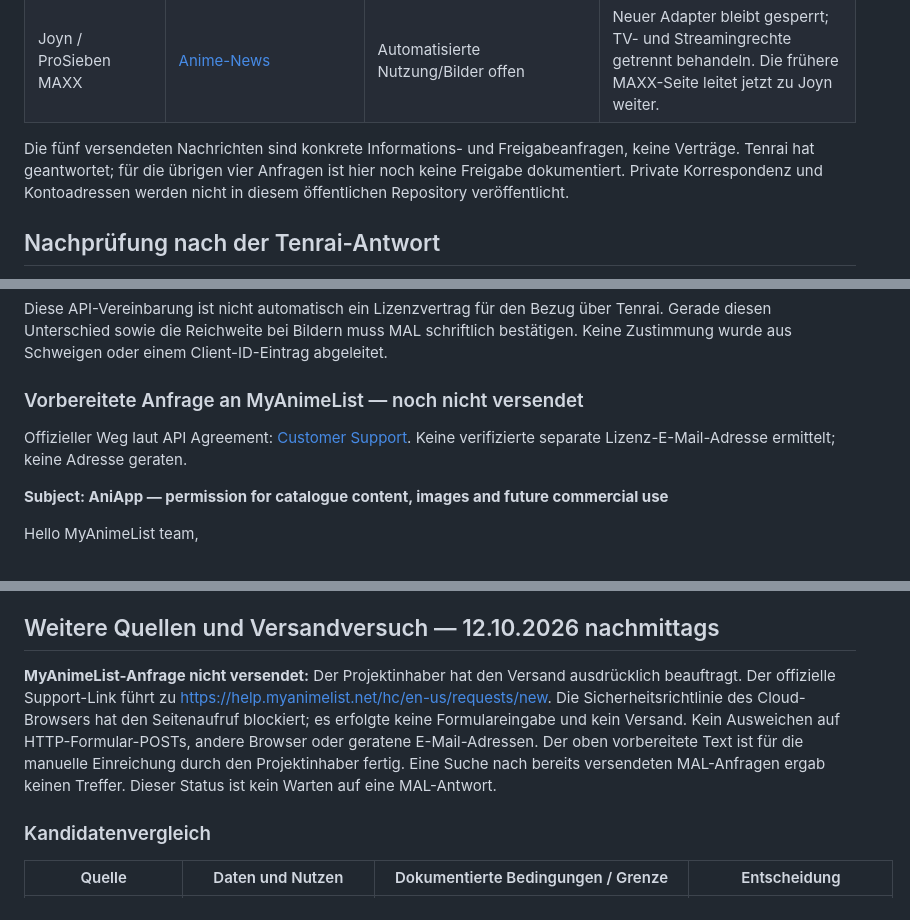
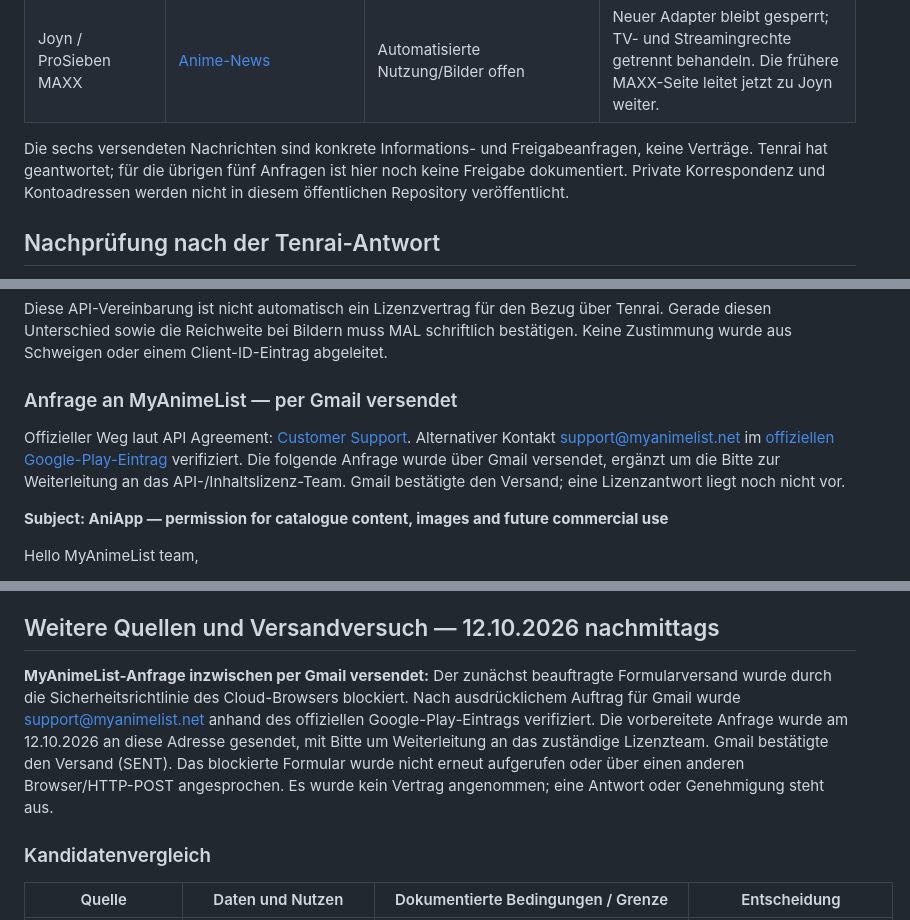
Before and after one commit to Tabtii/AniApp, a Markdown page: docs/DATA_RIGHTS.md, 3 parts joined by grey strips. Drawn GitHub-style.

Commit message:
docs: record MAL permission enquiry sent through Gmail [skip ci]

```diff
--- a/docs/DATA_RIGHTS.md
+++ b/docs/DATA_RIGHTS.md
@@ -24,8 +24,8 @@ sind ein Entwicklungsstand; ihre technische Funktion ist keine Rechtsfreigabe.
 | Netflix Tudum | [Offizielle Anime-Übersicht](https://www.netflix.com/tudum/articles/new-anime-shows-on-netflix), [Audio-Hilfe](https://help.netflix.com/en/node/101798) | Automatisierte Nutzung/Bilder offen | Neuer Adapter bleibt gesperrt; globale Premiere ist kein bestätigter Dub-Termin. |
 | Joyn / ProSieben MAXX | [Anime-News](https://www.joyn.de/bts/themen/anime) | Automatisierte Nutzung/Bilder offen | Neuer Adapter bleibt gesperrt; TV- und Streamingrechte getrennt behandeln. Die frühere MAXX-Seite leitet jetzt zu Joyn weiter. |
 
-Die fünf versendeten Nachrichten sind konkrete Informations- und Freigabeanfragen,
-keine Verträge. Tenrai hat geantwortet; für die übrigen vier Anfragen ist hier
+Die sechs versendeten Nachrichten sind konkrete Informations- und Freigabeanfragen,
+keine Verträge. Tenrai hat geantwortet; für die übrigen fünf Anfragen ist hier
 noch keine Freigabe dokumentiert. Private Korrespondenz und Kontoadressen
 werden nicht in diesem öffentlichen Repository veröffentlicht.
 
@@ -82,10 +82,10 @@ Diese API-Vereinbarung ist nicht automatisch ein Lizenzvertrag für den Bezug
 MAL schriftlich bestätigen. Keine Zustimmung wurde aus Schweigen oder einem
 Client-ID-Eintrag abgeleitet.
 
-### Vorbereitete Anfrage an MyAnimeList — noch nicht versendet
+### Anfrage an MyAnimeList — per Gmail versendet
 
 Offizieller Weg laut API Agreement: [Customer Support](https://myanimelist.net/about.php?go=support).
-Keine verifizierte separate Lizenz-E-Mail-Adresse ermittelt; keine Adresse geraten.
+Alternativer Kontakt support@myanimelist.net im [offiziellen Google-Play-Eintrag](https://play.google.com/store/apps/details?id=net.myanimelist.app&hl=en-US) verifiziert. Die folgende Anfrage wurde über Gmail versendet, ergänzt um die Bitte zur Weiterleitung an das API-/Inhaltslizenz-Team. Gmail bestätigte den Versand; eine Lizenzantwort liegt noch nicht vor.
 
 **Subject: AniApp — permission for catalogue content, images and future commercial use**
 
@@ -141,15 +141,14 @@ AniApp project
 
 ## Weitere Quellen und Versandversuch — 12.10.2026 nachmittags
 
-**MyAnimeList-Anfrage nicht versendet:** Der Projektinhaber hat den Versand
-ausdrücklich beauftragt. Der offizielle Support-Link führt zu
-https://help.myanimelist.net/hc/en-us/requests/new.
-Die Sicherheitsrichtlinie des Cloud-Browsers hat den Seitenaufruf blockiert;
-es erfolgte keine Formulareingabe und kein Versand. Kein Ausweichen auf
-HTTP-Formular-POSTs, andere Browser oder geratene E-Mail-Adressen.
-Der oben vorbereitete Text ist für die manuelle Einreichung durch den
-Projektinhaber fertig. Eine Suche nach bereits versendeten MAL-Anfragen
-ergab keinen Treffer. Dieser Status ist kein Warten auf eine MAL-Antwort.
+**MyAnimeList-Anfrage inzwischen per Gmail versendet:** Der zunächst beauftragte
+Formularversand wurde durch die Sicherheitsrichtlinie des Cloud-Browsers blockiert.
+Nach ausdrücklichem Auftrag für Gmail wurde support@myanimelist.net anhand des
+offiziellen Google-Play-Eintrags verifiziert. Die vorbereitete Anfrage wurde am
+12.10.2026 an diese Adresse gesendet, mit Bitte um Weiterleitung an das zuständige
+Lizenzteam. Gmail bestätigte den Versand (SENT). Das blockierte Formular wurde
+nicht erneut aufgerufen oder über einen anderen Browser/HTTP-POST angesprochen.
+Es wurde kein Vertrag angenommen; eine Antwort oder Genehmigung steht aus.
 
 ### Kandidatenvergleich
 
```
Also changed, not shown: other parts of docs/DATA_RIGHTS.md (+1 -1 lines).
